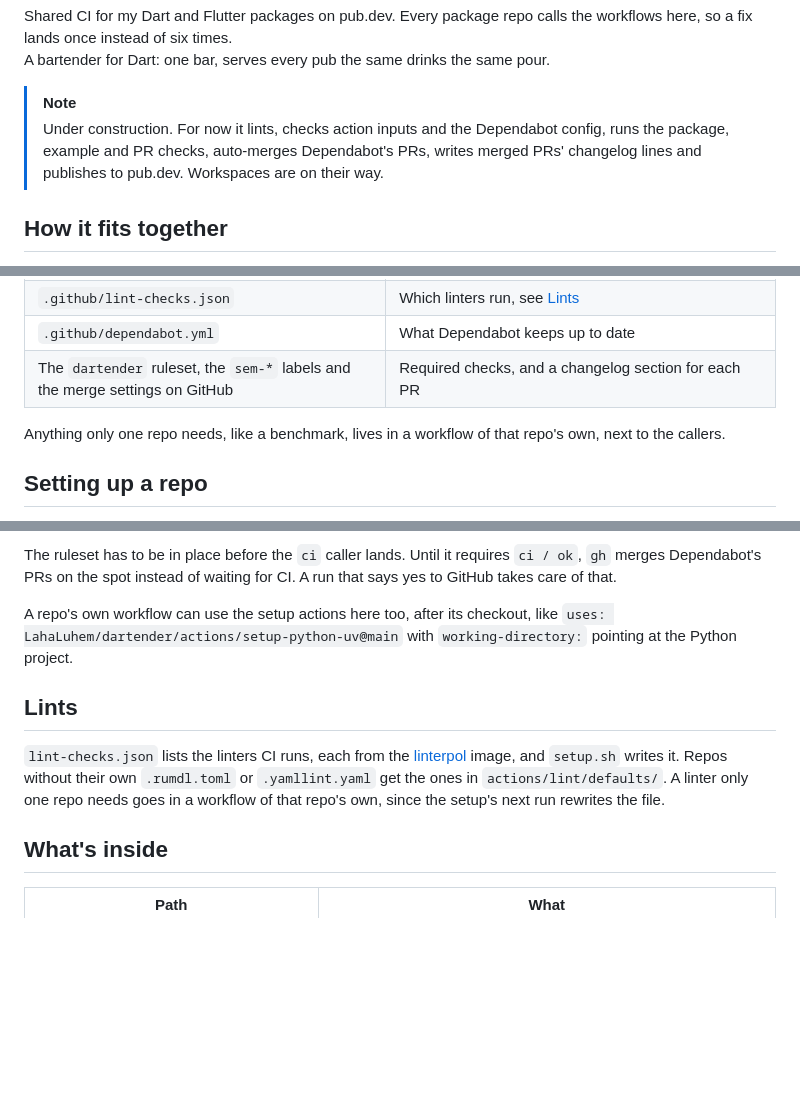
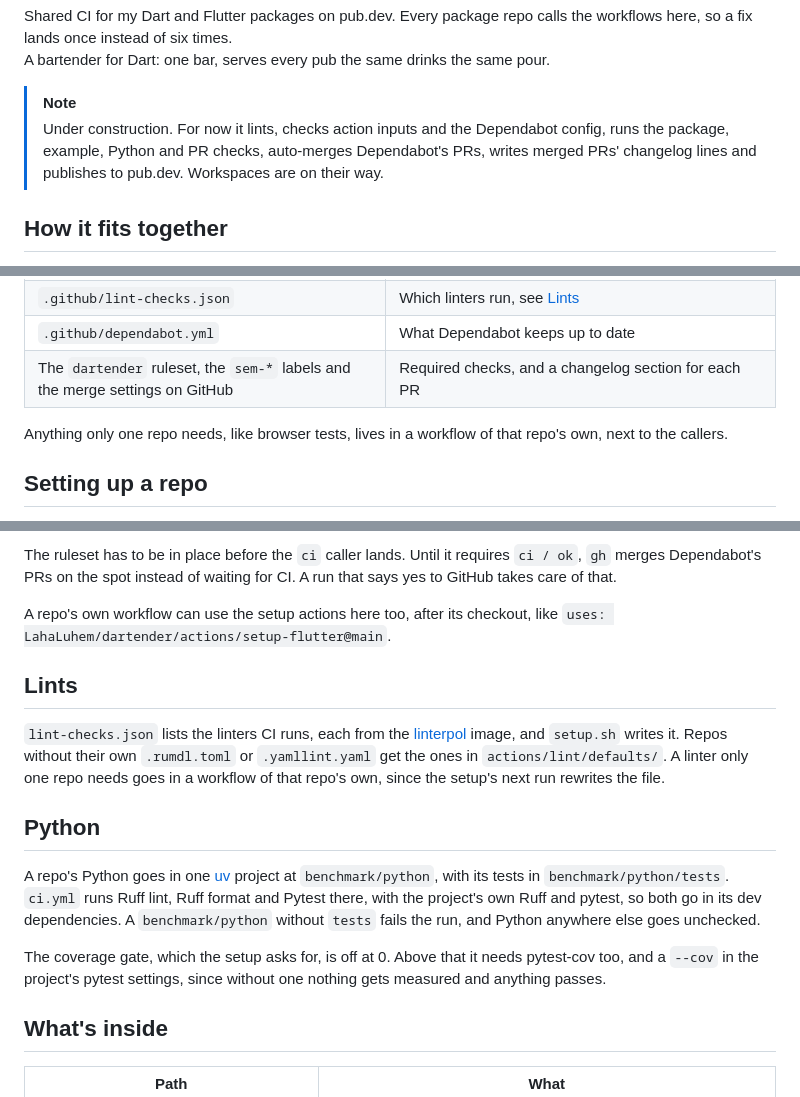
Before and after one commit to LahaLuhem/dartender, a Markdown page: README.md, 3 parts joined by grey strips. GitHub-like rendering; blank space fills up the shorter version.

Commit message:
docs: README for the Python checks

```diff
--- a/README.md
+++ b/README.md
@@ -4,8 +4,8 @@ A bartender for Dart: one bar, serves every pub the same drinks the same pour.
 
 > [!NOTE]
 > Under construction. For now it lints, checks action inputs and the Dependabot config, runs the
-> package, example and PR checks, auto-merges Dependabot's PRs, writes merged PRs' changelog lines
-> and publishes to pub.dev. Workspaces are on their way.
+> package, example, Python and PR checks, auto-merges Dependabot's PRs, writes merged PRs'
+> changelog lines and publishes to pub.dev. Workspaces are on their way.
 
 ## How it fits together
 
@@ -20,8 +20,8 @@ small files of its own, plus some settings on GitHub that the jobs count on, and
 | `.github/dependabot.yml` | What Dependabot keeps up to date |
 | The `dartender` ruleset, the `sem-*` labels and the merge settings on GitHub | Required checks, and a changelog section for each PR |
 
-Anything only one repo needs, like a benchmark, lives in a workflow of that repo's own, next to the
-callers.
+Anything only one repo needs, like browser tests, lives in a workflow of that repo's own, next to
+the callers.
 
 ## Setting up a repo
 
@@ -153,8 +154,7 @@ merges Dependabot's PRs on the spot instead of waiting for CI. A run that says y
 care of that.
 
 A repo's own workflow can use the setup actions here too, after its checkout, like
-`uses: LahaLuhem/dartender/actions/setup-python-uv@main` with `working-directory:` pointing at the
-Python project.
+`uses: LahaLuhem/dartender/actions/setup-flutter@main`.
 
 ## Lints
 
@@ -162,6 +162,17 @@ Python project.
 [linterpol](https://github.com/LahaLuhem/linterpol) image, and `setup.sh` writes it. Repos without
 their own `.rumdl.toml` or `.yamllint.yaml` get the ones in `actions/lint/defaults/`. A linter only
 one repo needs goes in a workflow of that repo's own, since the setup's next run rewrites the file.
+
+## Python
+
+A repo's Python goes in one [uv](https://docs.astral.sh/uv/) project at `benchmark/python`, with
+its tests in `benchmark/python/tests`. `ci.yml` runs Ruff lint, Ruff format and Pytest there, with
+the project's own Ruff and pytest, so both go in its dev dependencies. A `benchmark/python` without
+`tests` fails the run, and Python anywhere else goes unchecked.
+
+The coverage gate, which the setup asks for, is off at 0. Above that it needs pytest-cov too, and a
+`--cov` in the project's pytest settings, since without one nothing gets measured and anything
+passes.
 
 ## What's inside
 
```
Also changed, not shown: other parts of README.md (+4 -3 lines), CODESTYLE.md (+3 -2 lines).
